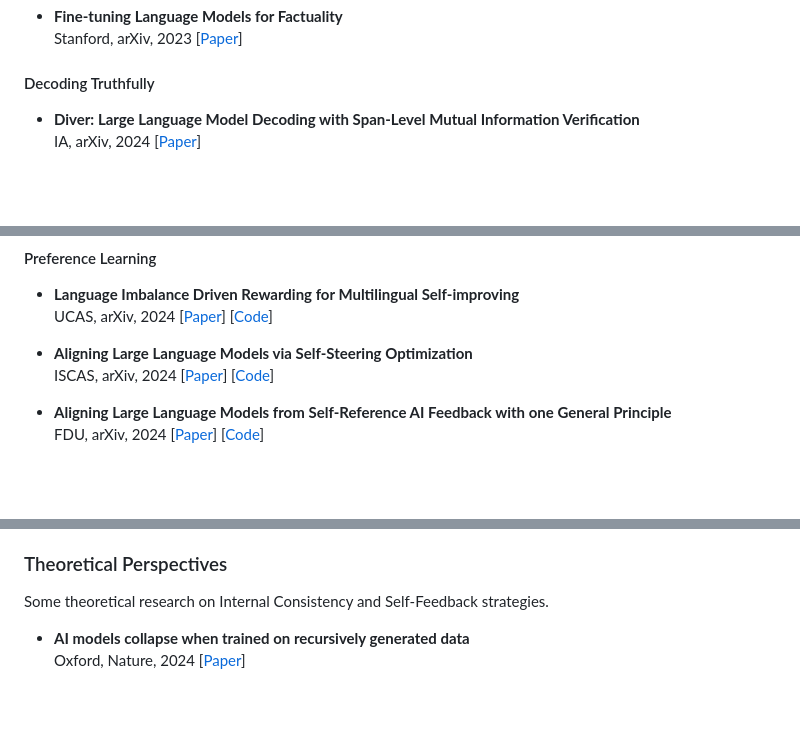
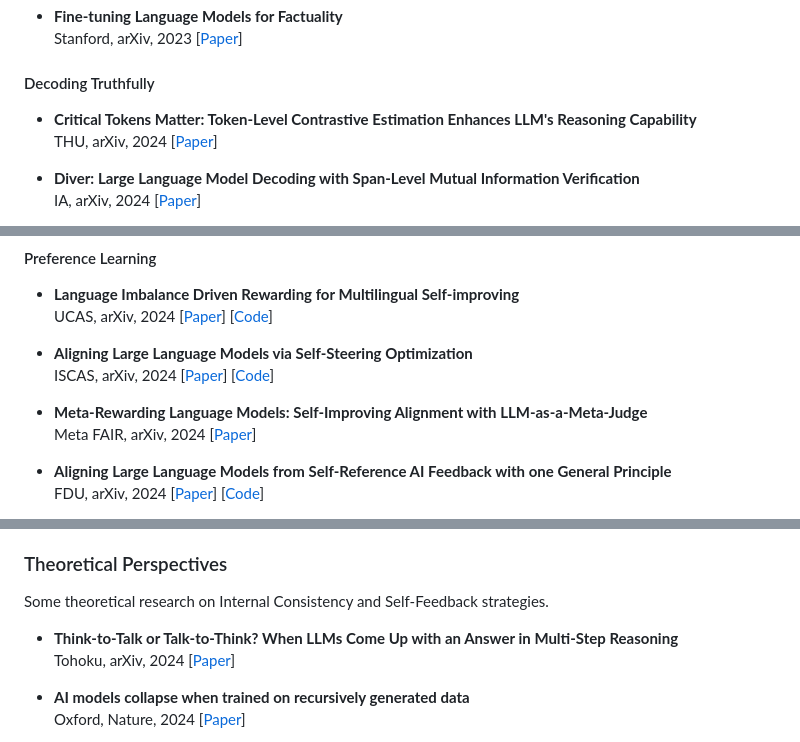
Before and after one commit to IAAR-Shanghai/ICSFSurvey, a Markdown page: README.md, 3 parts joined by grey strips. GitHub-like rendering; blank space fills up the shorter version.

```diff
--- a/README.md
+++ b/README.md
@@ -682,6 +713,10 @@ Improving factual accuracy in open-ended generation and reducing hallucinations
 
 #### Decoding Truthfully
 
+- **Critical Tokens Matter: Token-Level Contrastive Estimation Enhances LLM's Reasoning Capability**
+  THU, arXiv, 2024
+  [[Paper](https://arxiv.org/abs/2411.19943)]
+
 - **Diver: Large Language Model Decoding with Span-Level Mutual Information Verification**
   IA, arXiv, 2024
   [[Paper](https://arxiv.org/abs/2406.02120)]
@@ -724,6 +759,10 @@ In addition to tasks aimed at improving consistency (enhancing reasoning and all
   ISCAS, arXiv, 2024
   [[Paper](https://arxiv.org/abs/2410.17131)]
   [[Code](https://github.com/icip-cas/SSO)]
+
+- **Meta-Rewarding Language Models: Self-Improving Alignment with LLM-as-a-Meta-Judge**
+  Meta FAIR, arXiv, 2024
+  [[Paper](https://arxiv.org/abs/2407.19594)]
 
 - **Aligning Large Language Models from Self-Reference AI Feedback with one General Principle**
   FDU, arXiv, 2024
@@ -1011,6 +1050,10 @@ Some common evaluation benchmarks.
 
 Some theoretical research on Internal Consistency and Self-Feedback strategies.
 
+- **Think-to-Talk or Talk-to-Think? When LLMs Come Up with an Answer in Multi-Step Reasoning**
+  Tohoku, arXiv, 2024
+  [[Paper](https://arxiv.org/abs/2412.01113)]
+
 - **AI models collapse when trained on recursively generated data**
   Oxford, Nature, 2024
   [[Paper](https://www.nature.com/articles/s41586-024-07566-y)]
```
Also changed, not shown: other parts of README.md (+31 -0 lines).
